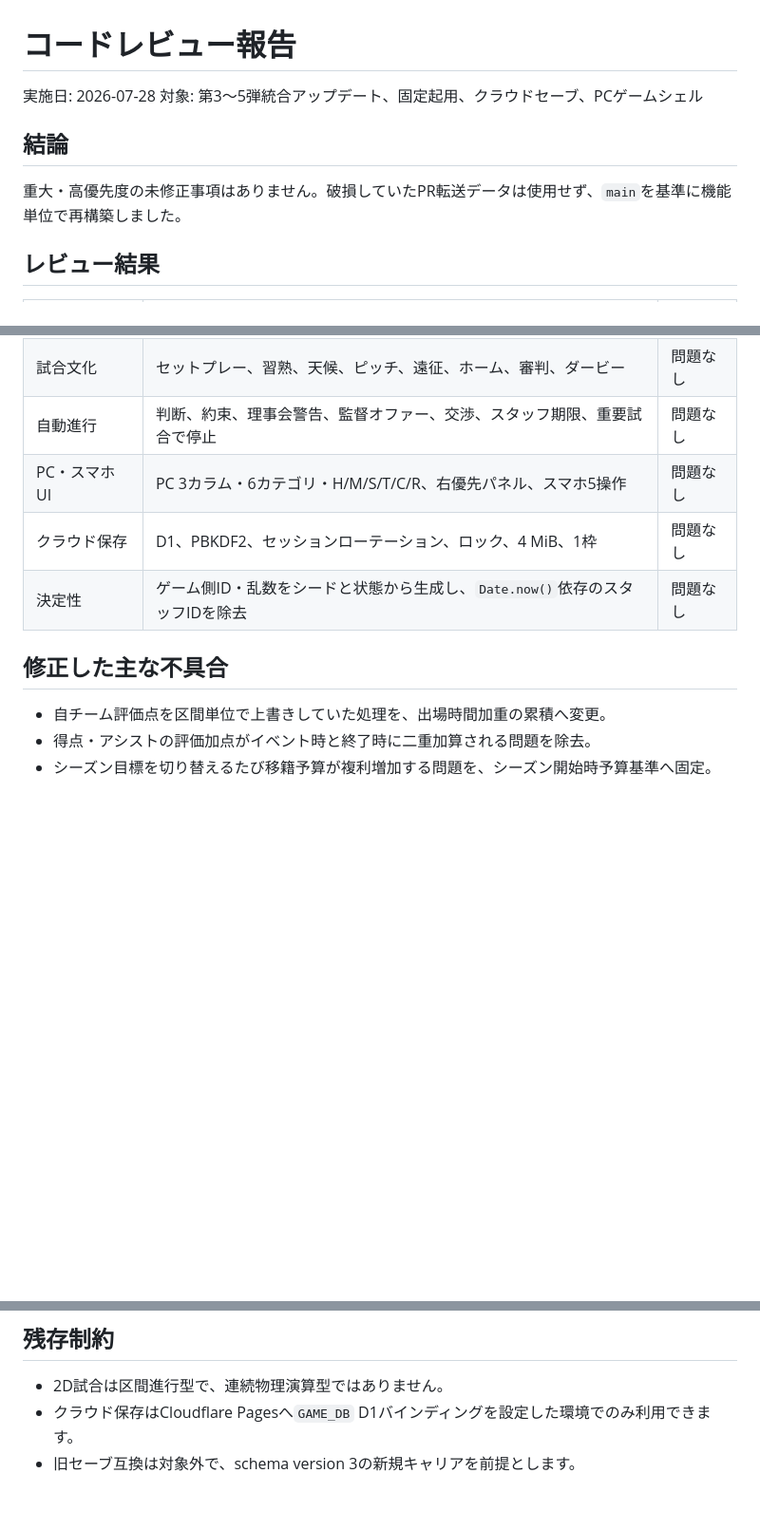
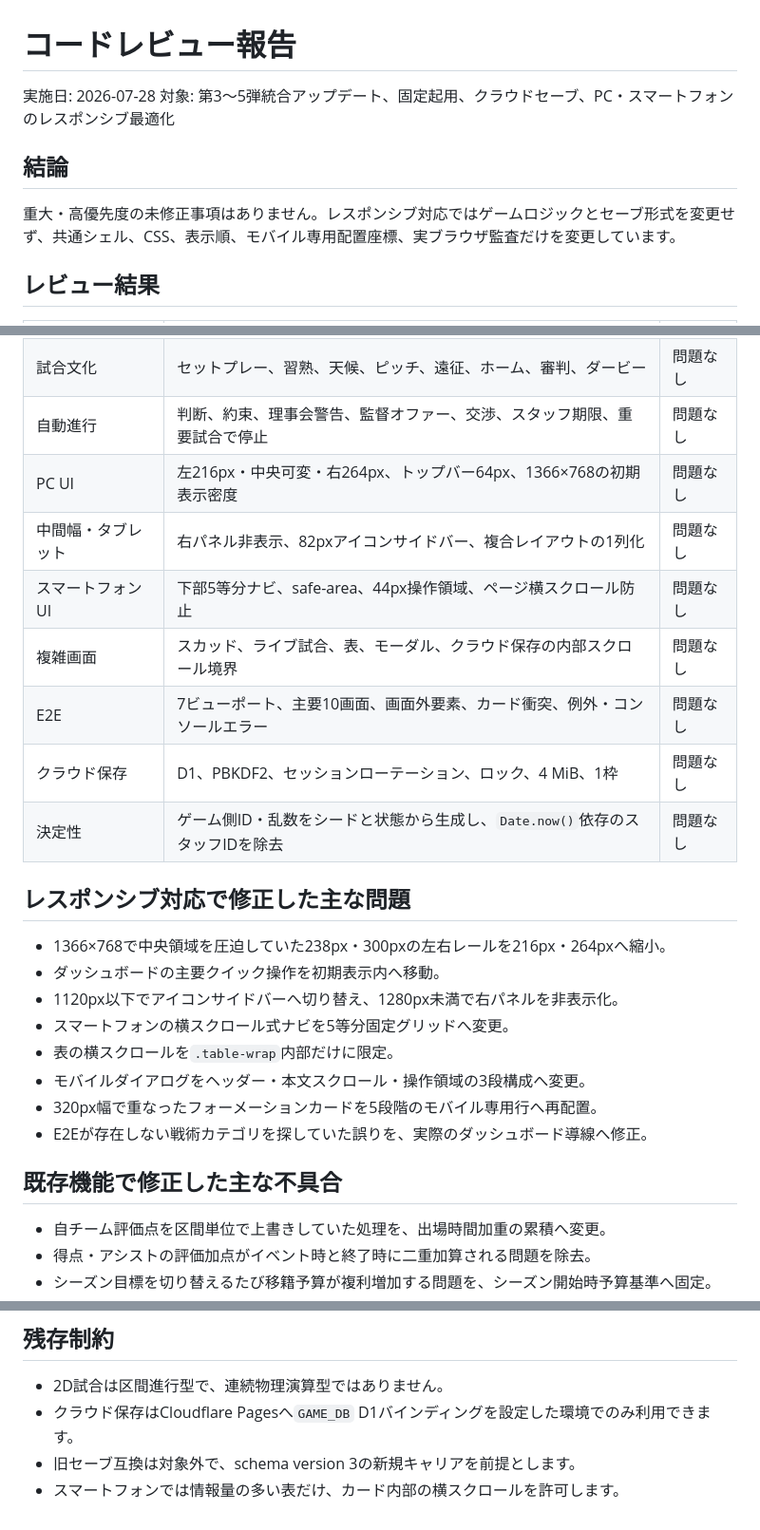
Before and after one commit to TI-06/football-director-sim, a Markdown page: docs/code-review.md, 3 parts joined by grey strips. Shown at 95% size. Rendered like a GitHub page; blank space fills up the shorter version.

Commit message:
docs: record responsive layout code review

```diff
--- a/docs/code-review.md
+++ b/docs/code-review.md
@@ -1,11 +1,11 @@
 # コードレビュー報告
 
 実施日: 2026-07-28
-対象: 第3～5弾統合アップデート、固定起用、クラウドセーブ、PCゲームシェル
+対象: 第3～5弾統合アップデート、固定起用、クラウドセーブ、PC・スマートフォンのレスポンシブ最適化
 
 ## 結論
 
-重大・高優先度の未修正事項はありません。破損していたPR転送データは使用せず、`main`を基準に機能単位で再構築しました。
+重大・高優先度の未修正事項はありません。レスポンシブ対応ではゲームロジックとセーブ形式を変更せず、共通シェル、CSS、表示順、モバイル専用配置座標、実ブラウザ監査だけを変更しています。
 
 ## レビュー結果
 
@@ -20,11 +20,26 @@
 | スカウト・移籍 | 6地域、候補リスト、最大3条項、クラブ・代理人二段階交渉、レンタル | 問題なし |
 | 試合文化 | セットプレー、習熟、天候、ピッチ、遠征、ホーム、審判、ダービー | 問題なし |
 | 自動進行 | 判断、約束、理事会警告、監督オファー、交渉、スタッフ期限、重要試合で停止 | 問題なし |
-| PC・スマホUI | PC 3カラム・6カテゴリ・H/M/S/T/C/R、右優先パネル、スマホ5操作 | 問題なし |
+| PC UI | 左216px・中央可変・右264px、トップバー64px、1366×768の初期表示密度 | 問題なし |
+| 中間幅・タブレット | 右パネル非表示、82pxアイコンサイドバー、複合レイアウトの1列化 | 問題なし |
+| スマートフォンUI | 下部5等分ナビ、safe-area、44px操作領域、ページ横スクロール防止 | 問題なし |
+| 複雑画面 | スカッド、ライブ試合、表、モーダル、クラウド保存の内部スクロール境界 | 問題なし |
+| E2E | 7ビューポート、主要10画面、画面外要素、カード衝突、例外・コンソールエラー | 問題なし |
 | クラウド保存 | D1、PBKDF2、セッションローテーション、ロック、4 MiB、1枠 | 問題なし |
 | 決定性 | ゲーム側ID・乱数をシードと状態から生成し、`Date.now()`依存のスタッフIDを除去 | 問題なし |
 
-## 修正した主な不具合
+## レスポンシブ対応で修正した主な問題
+
+- 1366×768で中央領域を圧迫していた238px・300pxの左右レールを216px・264pxへ縮小。
+- ダッシュボードの主要クイック操作を初期表示内へ移動。
+- 1120px以下でアイコンサイドバーへ切り替え、1280px未満で右パネルを非表示化。
+- スマートフォンの横スクロール式ナビを5等分固定グリッドへ変更。
+- 表の横スクロールを`.table-wrap`内部だけに限定。
+- モバイルダイアログをヘッダー・本文スクロール・操作領域の3段構成へ変更。
+- 320px幅で重なったフォーメーションカードを5段階のモバイル専用行へ再配置。
+- E2Eが存在しない戦術カテゴリを探していた誤りを、実際のダッシュボード導線へ修正。
+
+## 既存機能で修正した主な不具合
 
 - 自チーム評価点を区間単位で上書きしていた処理を、出場時間加重の累積へ変更。
 - 得点・アシストの評価加点がイベント時と終了時に二重加算される問題を除去。
@@ -40,3 +55,4 @@
 - 2D試合は区間進行型で、連続物理演算型ではありません。
 - クラウド保存はCloudflare Pagesへ`GAME_DB` D1バインディングを設定した環境でのみ利用できます。
 - 旧セーブ互換は対象外で、schema version 3の新規キャリアを前提とします。
+- スマートフォンでは情報量の多い表だけ、カード内部の横スクロールを許可します。
```
